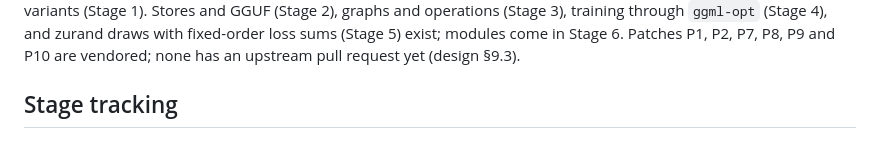
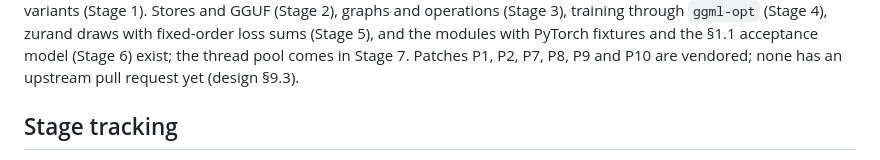
Before and after one commit to pedrobtz/zulm, a Markdown page: CLAUDE.md, the part around one of its changes. Rendered like a GitHub page.

```diff
--- a/CLAUDE.md
+++ b/CLAUDE.md
@@ -28,8 +28,9 @@ Verified 2026-10-14: Stage 5 of the roadmap. ggml v0.26.0's CPU subset is
 vendored and builds as CPU-dispatched variants (Stage 1). Stores and GGUF
 (Stage 2), graphs and operations (Stage 3), training through `ggml-opt`
-(Stage 4), and zurand draws with fixed-order loss sums (Stage 5) exist;
-modules come in Stage 6. Patches P1, P2, P7, P8, P9 and P10 are vendored;
-none has an upstream pull request yet (design §9.3).
+(Stage 4), zurand draws with fixed-order loss sums (Stage 5), and the
+modules with PyTorch fixtures and the §1.1 acceptance model (Stage 6)
+exist; the thread pool comes in Stage 7. Patches P1, P2, P7, P8, P9 and
+P10 are vendored; none has an upstream pull request yet (design §9.3).
 
 ## Stage tracking
 
```
Also changed, not shown: other parts of CLAUDE.md (+1 -1 lines), .agents/roadmap.md (+9 -1 lines).
